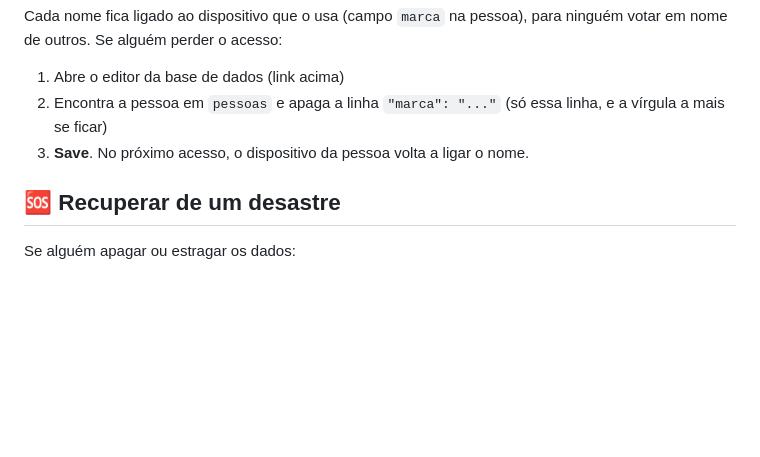
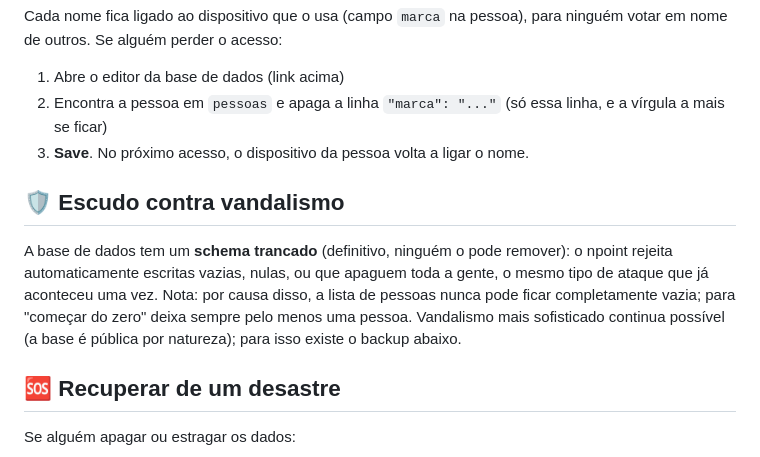
Before and after one commit to antoniolox1721/acampamento-coura, a Markdown page: GUIA.md, the part around the change. Rendered like a GitHub page; blank space fills up the shorter version.

Commit message:
Documenta o escudo de schema no guia
Co-Authored-By: Claude Fable 5 <noreply@anthropic.com>
Claude-Session: https://claude.ai/code/session_01Xk4TV9bNUfRA2XsDrEonmR

```diff
--- a/GUIA.md
+++ b/GUIA.md
@@ -65,6 +65,16 @@ para ninguém votar em nome de outros. Se alguém perder o acesso:
    (só essa linha, e a vírgula a mais se ficar)
 3. **Save**. No próximo acesso, o dispositivo da pessoa volta a ligar o nome.
 
+## 🛡️ Escudo contra vandalismo
+
+A base de dados tem um **schema trancado** (definitivo, ninguém o pode
+remover): o npoint rejeita automaticamente escritas vazias, nulas, ou que
+apaguem toda a gente, o mesmo tipo de ataque que já aconteceu uma vez.
+Nota: por causa disso, a lista de pessoas nunca pode ficar completamente
+vazia; para "começar do zero" deixa sempre pelo menos uma pessoa.
+Vandalismo mais sofisticado continua possível (a base é pública por
+natureza); para isso existe o backup abaixo.
+
 ## 🆘 Recuperar de um desastre
 
 Se alguém apagar ou estragar os dados:
```
